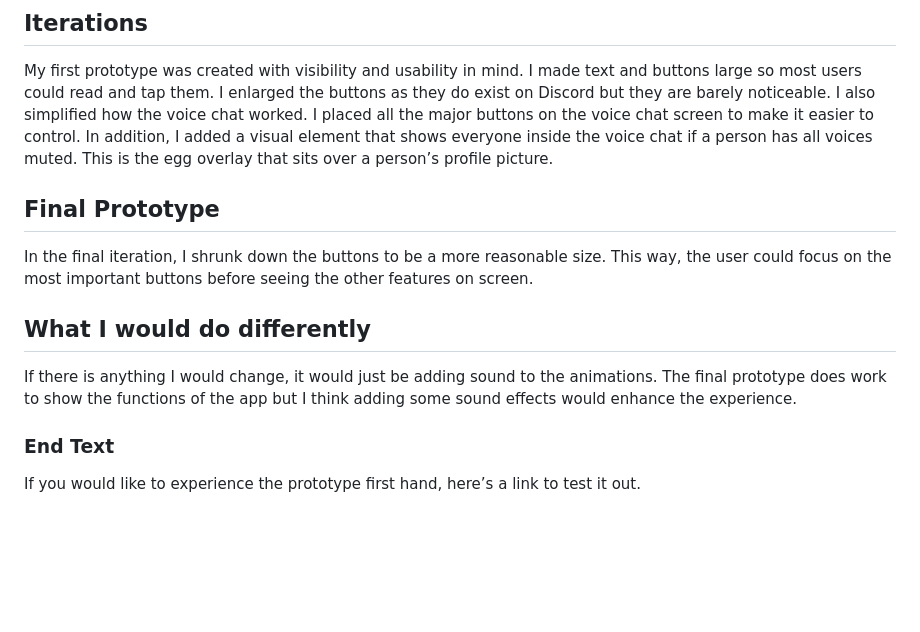
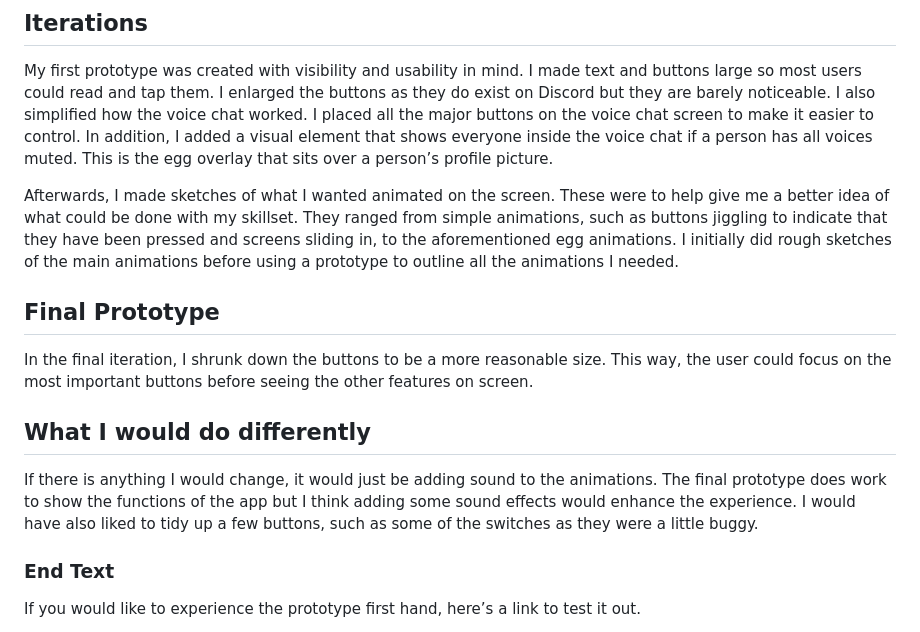
Before and after one commit to Ashleyn943/idm221-an943, a Markdown page: Content Text.md, the part around the change. Rendered like a GitHub page; blank space fills up the shorter version.

Commit message:
Updated content

```diff
--- a/Content Text.md
+++ b/Content Text.md
@@ -74,11 +74,13 @@ During this stage, I also started to come up with possible names, fonts, and col
 ## Iterations
 My first prototype was created with visibility and usability in mind. I made text and buttons large so most users could read and tap them. I enlarged the buttons as they do exist on Discord but they are barely noticeable. I also simplified how the voice chat worked. I placed all the major buttons on the voice chat screen to make it easier to control. In addition, I added a visual element that shows everyone inside the voice chat if a person has all voices muted. This is the egg overlay that sits over a person’s profile picture.
 
+Afterwards, I made sketches of what I wanted animated on the screen. These were to help give me a better idea of what could be done with my skillset. They ranged from simple animations, such as buttons jiggling to indicate that they have been pressed and screens sliding in, to the aforementioned egg animations. I initially did rough sketches of the main animations before using a prototype to outline all the animations I needed.
+
 ## Final Prototype
 In the final iteration, I shrunk down the buttons to be a more reasonable size. This way, the user could focus on the most important buttons before seeing the other features on screen.
 
 ## What I would do differently
-If there is anything I would change, it would just be adding sound to the animations. The final prototype does work to show the functions of the app but I think adding some sound effects would enhance the experience.
+If there is anything I would change, it would just be adding sound to the animations. The final prototype does work to show the functions of the app but I think adding some sound effects would enhance the experience. I would have also liked to tidy up a few buttons, such as some of the switches as they were a little buggy.
 
 ### End Text
 If you would like to experience the prototype first hand, here’s a link to test it out.
```
